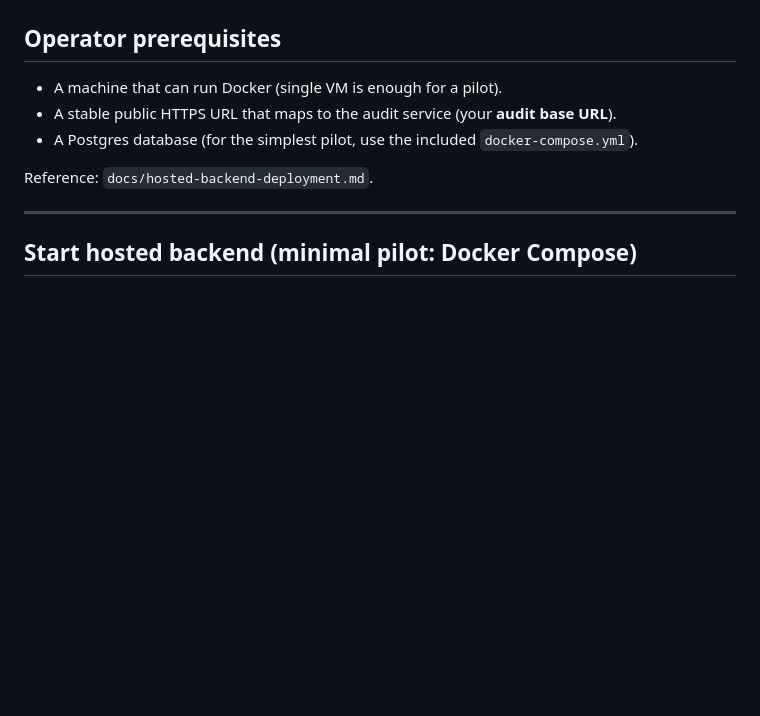
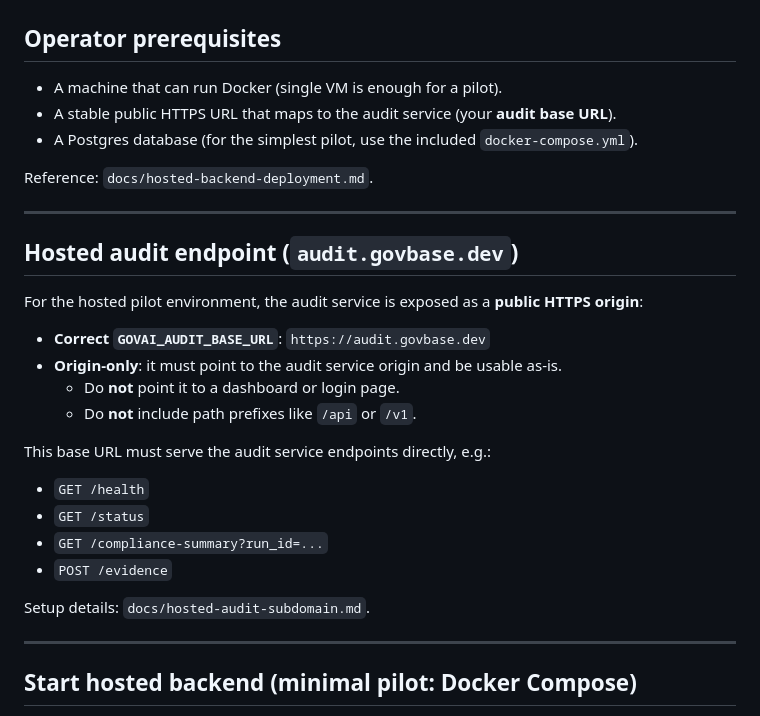
Before and after one commit to MonikaDvorackova/aigov-compliance-engine, a Markdown page: docs/hosted-pilot-runbook.md, the part around the change. Drawn GitHub-style; blank space fills up the shorter version.

```diff
--- a/docs/hosted-pilot-runbook.md
+++ b/docs/hosted-pilot-runbook.md
@@ -17,6 +17,26 @@ It assumes **hosted pilots with manual or semi-automated onboarding**:
 - A Postgres database (for the simplest pilot, use the included `docker-compose.yml`).
 
 Reference: `docs/hosted-backend-deployment.md`.
+
+---
+
+## Hosted audit endpoint (`audit.govbase.dev`)
+
+For the hosted pilot environment, the audit service is exposed as a **public HTTPS origin**:
+
+- **Correct `GOVAI_AUDIT_BASE_URL`**: `https://audit.govbase.dev`
+- **Origin-only**: it must point to the audit service origin and be usable as-is.
+  - Do **not** point it to a dashboard or login page.
+  - Do **not** include path prefixes like `/api` or `/v1`.
+
+This base URL must serve the audit service endpoints directly, e.g.:
+
+- `GET /health`
+- `GET /status`
+- `GET /compliance-summary?run_id=...`
+- `POST /evidence`
+
+Setup details: `docs/hosted-audit-subdomain.md`.
 
 ---
 
```
Also changed, not shown: README.md (+1 -0 lines), docs/hosted-audit-subdomain.md (added, +108 -0 lines).
